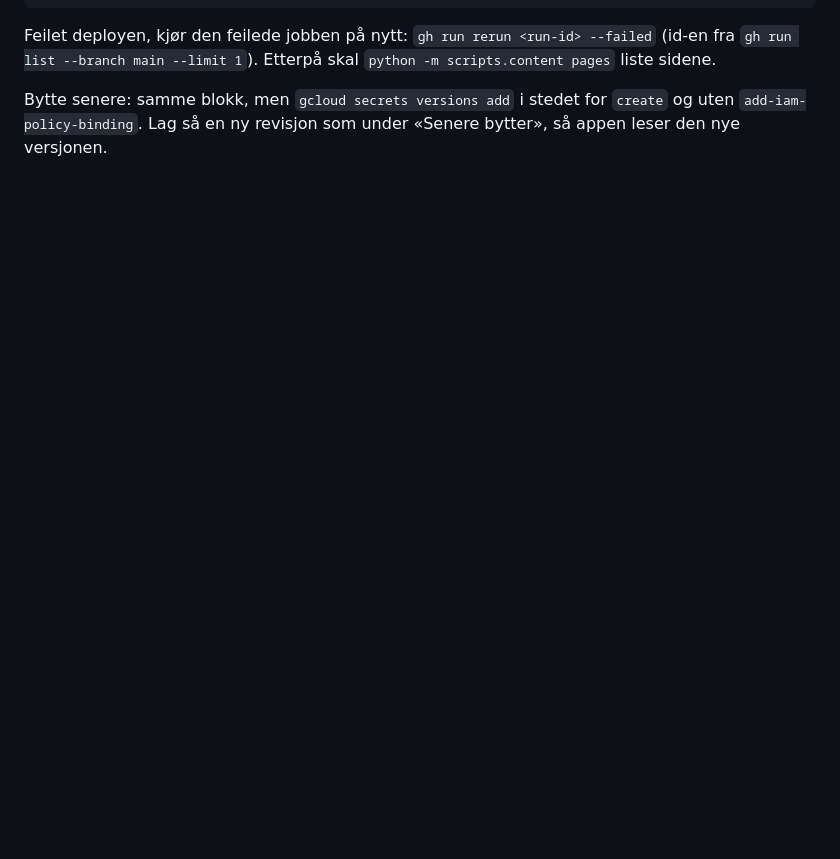
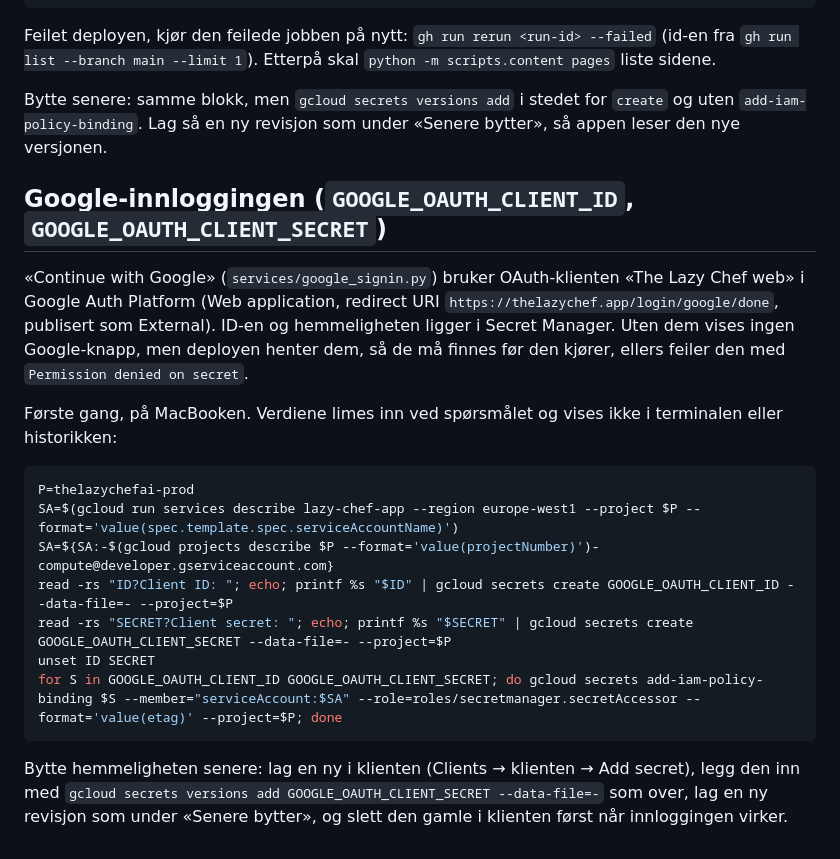
Before and after one commit to pedal88/thelazychef, a Markdown page: docs/runbooks/ROTATE_SECRETS.md, the part around the change. Drawn GitHub-style; blank space fills up the shorter version.

Commit message:
docs(runbook): setting up the Google sign-in secrets
Co-Authored-By: Claude Opus 5.5 <noreply@anthropic.com>

````diff
--- a/docs/runbooks/ROTATE_SECRETS.md
+++ b/docs/runbooks/ROTATE_SECRETS.md
@@ -193,3 +193,26 @@ security find-generic-password -s thelazychef-content-api -w | wc -c   # 65: 64
 Feilet deployen, kjør den feilede jobben på nytt: `gh run rerun <run-id> --failed` (id-en fra `gh run list --branch main --limit 1`). Etterpå skal `python -m scripts.content pages` liste sidene.
 
 Bytte senere: samme blokk, men `gcloud secrets versions add` i stedet for `create` og uten `add-iam-policy-binding`. Lag så en ny revisjon som under «Senere bytter», så appen leser den nye versjonen.
+
+## Google-innloggingen (`GOOGLE_OAUTH_CLIENT_ID`, `GOOGLE_OAUTH_CLIENT_SECRET`)
+
+«Continue with Google» (`services/google_signin.py`) bruker OAuth-klienten «The Lazy Chef web» i Google Auth Platform
+(Web application, redirect URI `https://thelazychef.app/login/google/done`, publisert som External). ID-en og
+hemmeligheten ligger i Secret Manager. Uten dem vises ingen Google-knapp, men deployen henter dem, så de må finnes før
+den kjører, ellers feiler den med `Permission denied on secret`.
+
+Første gang, på MacBooken. Verdiene limes inn ved spørsmålet og vises ikke i terminalen eller historikken:
+
+```bash
+P=thelazychefai-prod
+SA=$(gcloud run services describe lazy-chef-app --region europe-west1 --project $P --format='value(spec.template.spec.serviceAccountName)')
+SA=${SA:-$(gcloud projects describe $P --format='value(projectNumber)')-compute@developer.gserviceaccount.com}
+read -rs "ID?Client ID: "; echo; printf %s "$ID" | gcloud secrets create GOOGLE_OAUTH_CLIENT_ID --data-file=- --project=$P
+read -rs "SECRET?Client secret: "; echo; printf %s "$SECRET" | gcloud secrets create GOOGLE_OAUTH_CLIENT_SECRET --data-file=- --project=$P
+unset ID SECRET
+for S in GOOGLE_OAUTH_CLIENT_ID GOOGLE_OAUTH_CLIENT_SECRET; do gcloud secrets add-iam-policy-binding $S --member="serviceAccount:$SA" --role=roles/secretmanager.secretAccessor --format='value(etag)' --project=$P; done
+```
+
+Bytte hemmeligheten senere: lag en ny i klienten (Clients → klienten → Add secret), legg den inn med
+`gcloud secrets versions add GOOGLE_OAUTH_CLIENT_SECRET --data-file=-` som over, lag en ny revisjon som under «Senere
+bytter», og slett den gamle i klienten først når innloggingen virker.
````
